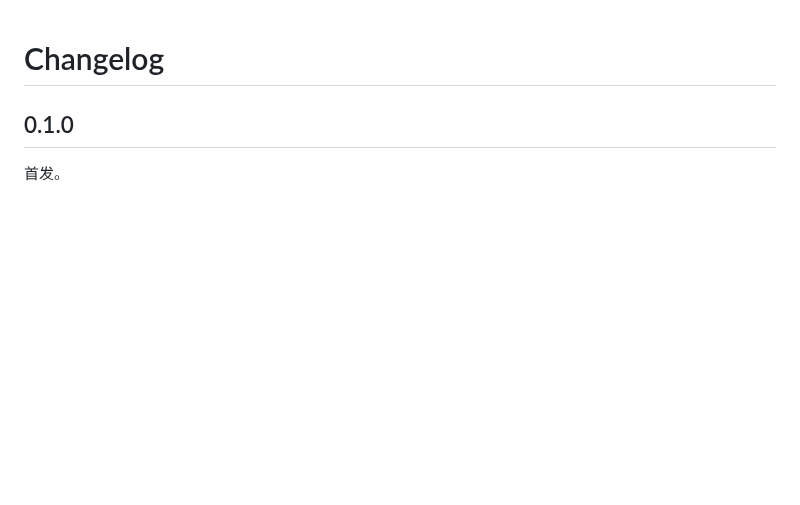
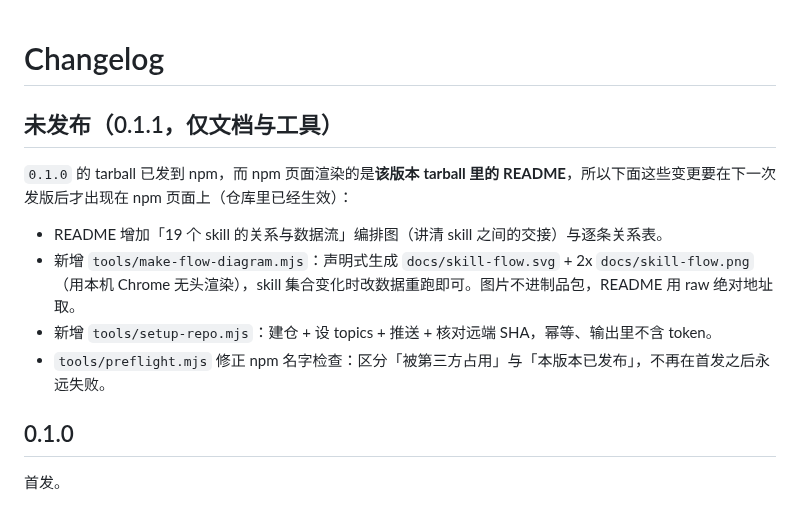
Before and after one commit to 439436269-ctrl/dsh-video-pipeline, a Markdown page: CHANGELOG.md, the part around the change. GitHub-like rendering; blank space fills up the shorter version.

```diff
--- a/CHANGELOG.md
+++ b/CHANGELOG.md
@@ -1,4 +1,13 @@
 # Changelog
+
+## 未发布（0.1.1，仅文档与工具）
+
+`0.1.0` 的 tarball 已发到 npm，而 npm 页面渲染的是**该版本 tarball 里的 README**，所以下面这些变更要在下一次发版后才出现在 npm 页面上（仓库里已经生效）：
+
+- README 增加「19 个 skill 的关系与数据流」编排图（讲清 skill 之间的交接）与逐条关系表。
+- 新增 `tools/make-flow-diagram.mjs`：声明式生成 `docs/skill-flow.svg` + 2x `docs/skill-flow.png`（用本机 Chrome 无头渲染），skill 集合变化时改数据重跑即可。图片不进制品包，README 用 raw 绝对地址取。
+- 新增 `tools/setup-repo.mjs`：建仓 + 设 topics + 推送 + 核对远端 SHA，幂等、输出里不含 token。
+- `tools/preflight.mjs` 修正 npm 名字检查：区分「被第三方占用」与「本版本已发布」，不再在首发之后永远失败。
 
 ## 0.1.0
 
```
Also changed, not shown: README.md (+26 -4 lines), docs/skill-flow.png (added), 4 other files.
